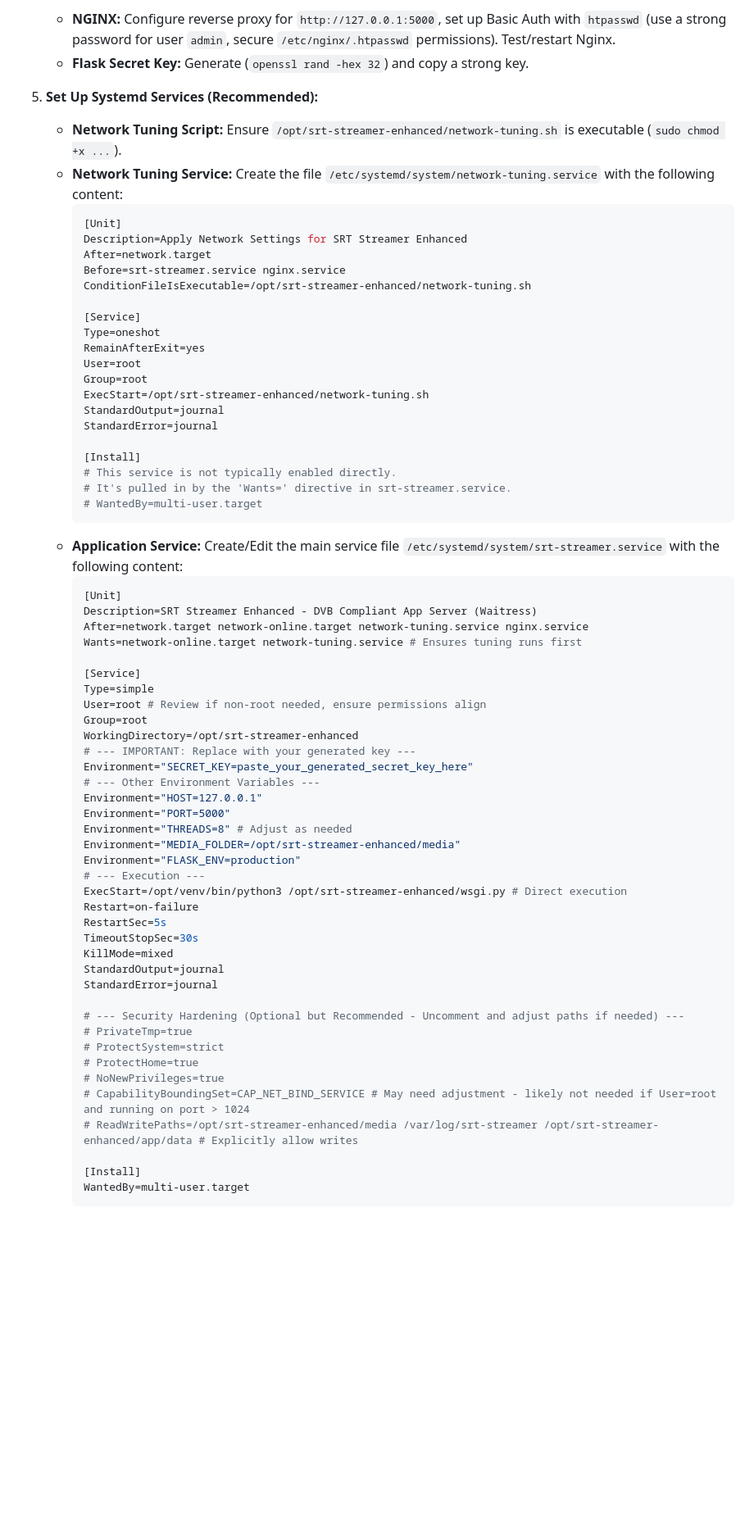
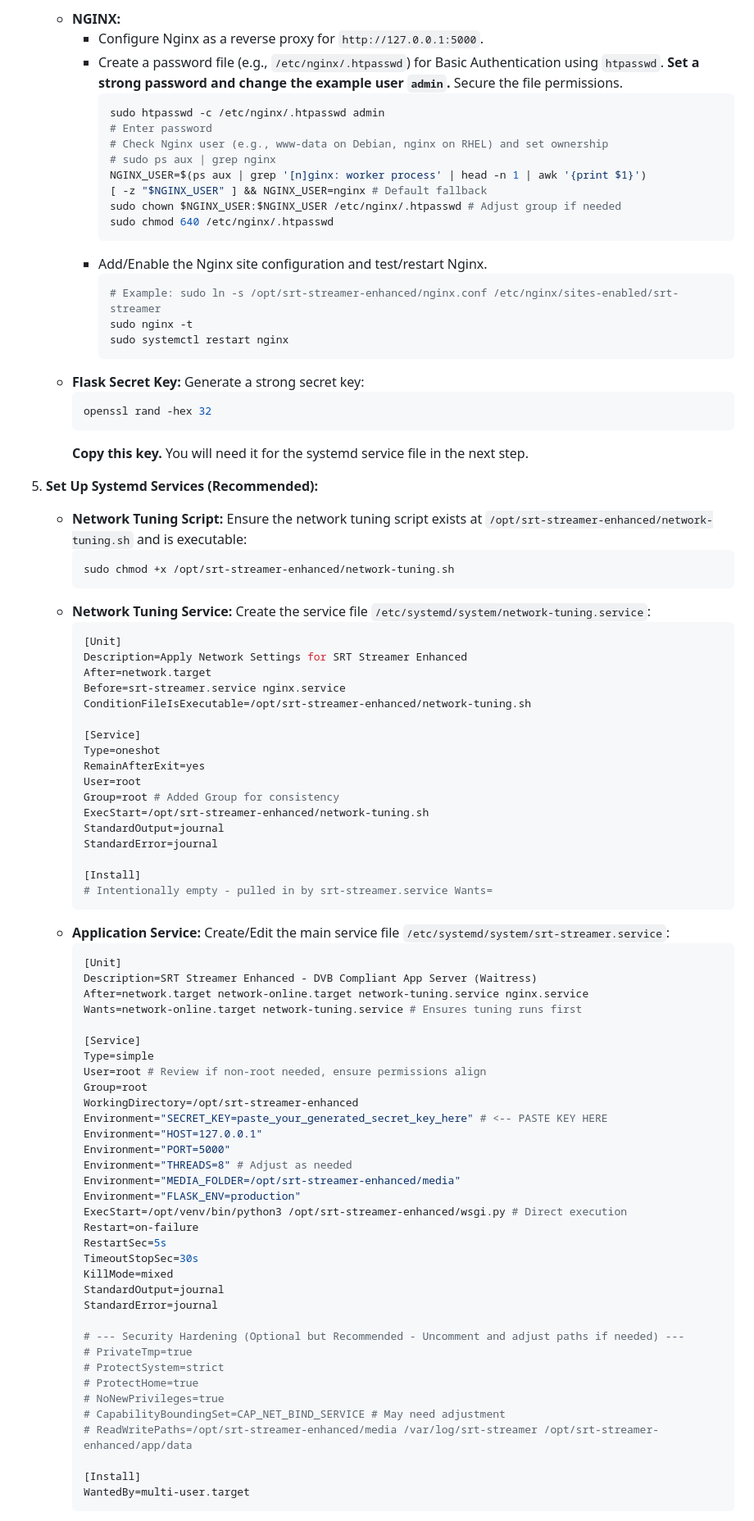
Before and after one commit to nt74/srt-streamer-enhanced, a Markdown page: README.md, the part around the change printed below. Shown: that part at 82% size. Rendered like a GitHub page; blank space fills up the shorter version.

````diff
--- a/README.md
+++ b/README.md
@@ -104,10 +137,35 @@ Linux distributions with GStreamer 1.0 support: Ubuntu/Debian, Rocky/RHEL/Fedora
         ```
-    * **NGINX:** Configure reverse proxy for `http://127.0.0.1:5000`, set up Basic Auth with `htpasswd` (use a strong password for user `admin`, secure `/etc/nginx/.htpasswd` permissions). Test/restart Nginx.
-    * **Flask Secret Key:** Generate (`openssl rand -hex 32`) and copy a strong key.
+    * **NGINX:**
+        * Configure Nginx as a reverse proxy for `http://127.0.0.1:5000`.
+        * Create a password file (e.g., `/etc/nginx/.htpasswd`) for Basic Authentication using `htpasswd`. **Set a strong password and change the example user `admin`.** Secure the file permissions.
+            ```bash
+            sudo htpasswd -c /etc/nginx/.htpasswd admin
+            # Enter password
+            # Check Nginx user (e.g., www-data on Debian, nginx on RHEL) and set ownership
+            # sudo ps aux | grep nginx
+            NGINX_USER=$(ps aux | grep '[n]ginx: worker process' | head -n 1 | awk '{print $1}')
+            [ -z "$NGINX_USER" ] && NGINX_USER=nginx # Default fallback
+            sudo chown $NGINX_USER:$NGINX_USER /etc/nginx/.htpasswd # Adjust group if needed
+            sudo chmod 640 /etc/nginx/.htpasswd
+            ```
+        * Add/Enable the Nginx site configuration and test/restart Nginx.
+            ```bash
+            # Example: sudo ln -s /opt/srt-streamer-enhanced/nginx.conf /etc/nginx/sites-enabled/srt-streamer
+            sudo nginx -t
+            sudo systemctl restart nginx
+            ```
+    * **Flask Secret Key:** Generate a strong secret key:
+        ```bash
+        openssl rand -hex 32
+        ```
+        **Copy this key.** You will need it for the systemd service file in the next step.
 
 5.  **Set Up Systemd Services (Recommended):**
-    * **Network Tuning Script:** Ensure `/opt/srt-streamer-enhanced/network-tuning.sh` is executable (`sudo chmod +x ...`).
-    * **Network Tuning Service:** Create the file `/etc/systemd/system/network-tuning.service` with the following content:
+    * **Network Tuning Script:** Ensure the network tuning script exists at `/opt/srt-streamer-enhanced/network-tuning.sh` and is executable:
+        ```bash
+        sudo chmod +x /opt/srt-streamer-enhanced/network-tuning.sh
+        ```
+    * **Network Tuning Service:** Create the service file `/etc/systemd/system/network-tuning.service`:
         ```ini
         [Unit]
         Description=Apply Network Settings for SRT Streamer Enhanced
@@ -119,17 +177,15 @@ Linux distributions with GStreamer 1.0 support: Ubuntu/Debian, Rocky/RHEL/Fedora
         Type=oneshot
         RemainAfterExit=yes
         User=root
-        Group=root
+        Group=root # Added Group for consistency
         ExecStart=/opt/srt-streamer-enhanced/network-tuning.sh
         StandardOutput=journal
         StandardError=journal
 
         [Install]
-        # This service is not typically enabled directly.
-        # It's pulled in by the 'Wants=' directive in srt-streamer.service.
-        # WantedBy=multi-user.target
+        # Intentionally empty - pulled in by srt-streamer.service Wants=
         ```
-    * **Application Service:** Create/Edit the main service file `/etc/systemd/system/srt-streamer.service` with the following content:
+    * **Application Service:** Create/Edit the main service file `/etc/systemd/system/srt-streamer.service`:
         ```ini
         [Unit]
         Description=SRT Streamer Enhanced - DVB Compliant App Server (Waitress)
@@ -141,15 +197,12 @@ Linux distributions with GStreamer 1.0 support: Ubuntu/Debian, Rocky/RHEL/Fedora
         User=root # Review if non-root needed, ensure permissions align
         Group=root
         WorkingDirectory=/opt/srt-streamer-enhanced
-        # --- IMPORTANT: Replace with your generated key ---
-        Environment="SECRET_KEY=paste_your_generated_secret_key_here"
-        # --- Other Environment Variables ---
+        Environment="SECRET_KEY=paste_your_generated_secret_key_here" # <-- PASTE KEY HERE
         Environment="HOST=127.0.0.1"
         Environment="PORT=5000"
         Environment="THREADS=8" # Adjust as needed
         Environment="MEDIA_FOLDER=/opt/srt-streamer-enhanced/media"
         Environment="FLASK_ENV=production"
-        # --- Execution ---
         ExecStart=/opt/venv/bin/python3 /opt/srt-streamer-enhanced/wsgi.py # Direct execution
         Restart=on-failure
         RestartSec=5s
@@ -163,8 +216,8 @@ Linux distributions with GStreamer 1.0 support: Ubuntu/Debian, Rocky/RHEL/Fedora
         # ProtectSystem=strict
         # ProtectHome=true
         # NoNewPrivileges=true
-        # CapabilityBoundingSet=CAP_NET_BIND_SERVICE # May need adjustment - likely not needed if User=root and running on port > 1024
-        # ReadWritePaths=/opt/srt-streamer-enhanced/media /var/log/srt-streamer /opt/srt-streamer-enhanced/app/data # Explicitly allow writes
+        # CapabilityBoundingSet=CAP_NET_BIND_SERVICE # May need adjustment
+        # ReadWritePaths=/opt/srt-streamer-enhanced/media /var/log/srt-streamer /opt/srt-streamer-enhanced/app/data
 
         [Install]
         WantedBy=multi-user.target
````
Also changed, not shown: other parts of README.md (+60 -27 lines).
